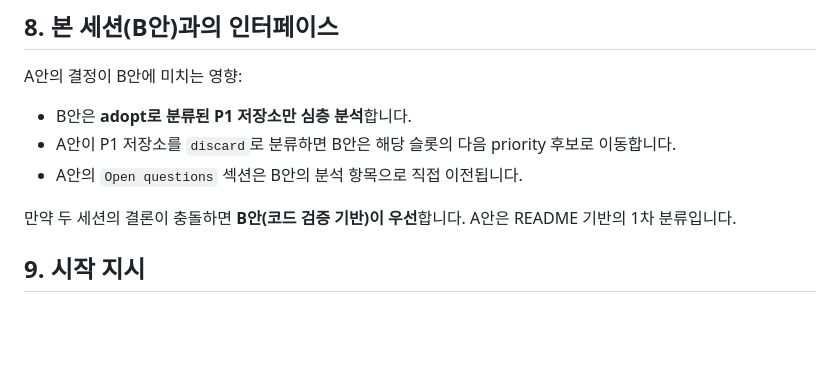
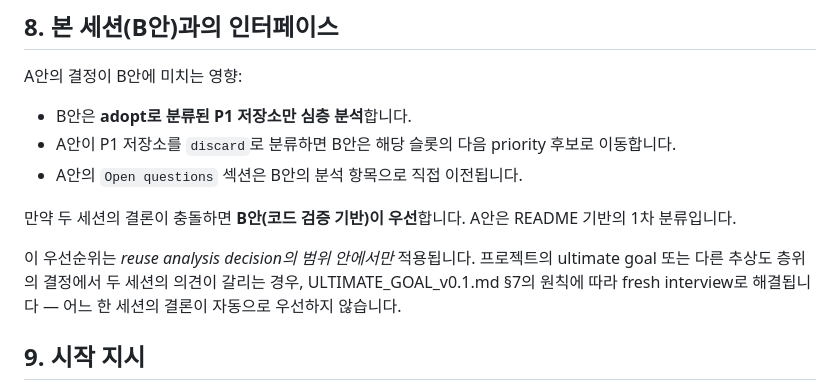
Before and after one commit to goodand/html-to-editable-pptx, a Markdown page: docs/reuse_triage_task_A.md, the part around the change. Rendered like a GitHub page; blank space fills up the shorter version.

Commit message:
probe: do not keep

```diff
--- a/docs/reuse_triage_task_A.md
+++ b/docs/reuse_triage_task_A.md
@@ -156,6 +156,12 @@ A안의 결정이 B안에 미치는 영향:
 
 만약 두 세션의 결론이 충돌하면 **B안(코드 검증 기반)이 우선**합니다. A안은 README 기반의 1차 분류입니다.
 
+이 우선순위는 *reuse analysis decision의 범위 안에서만* 적용됩니다.
+프로젝트의 ultimate goal 또는 다른 추상도 층위의 결정에서 두 세션의
+의견이 갈리는 경우, ULTIMATE_GOAL_v0.1.md §7의 원칙에 따라 fresh
+interview로 해결됩니다 — 어느 한 세션의 결론이 자동으로 우선하지
+않습니다.
+
 ## 9. 시작 지시
 
 1. `third_party/clone_results.json`을 확인하여 27개가 모두 cloned 상태인지 검증
```
